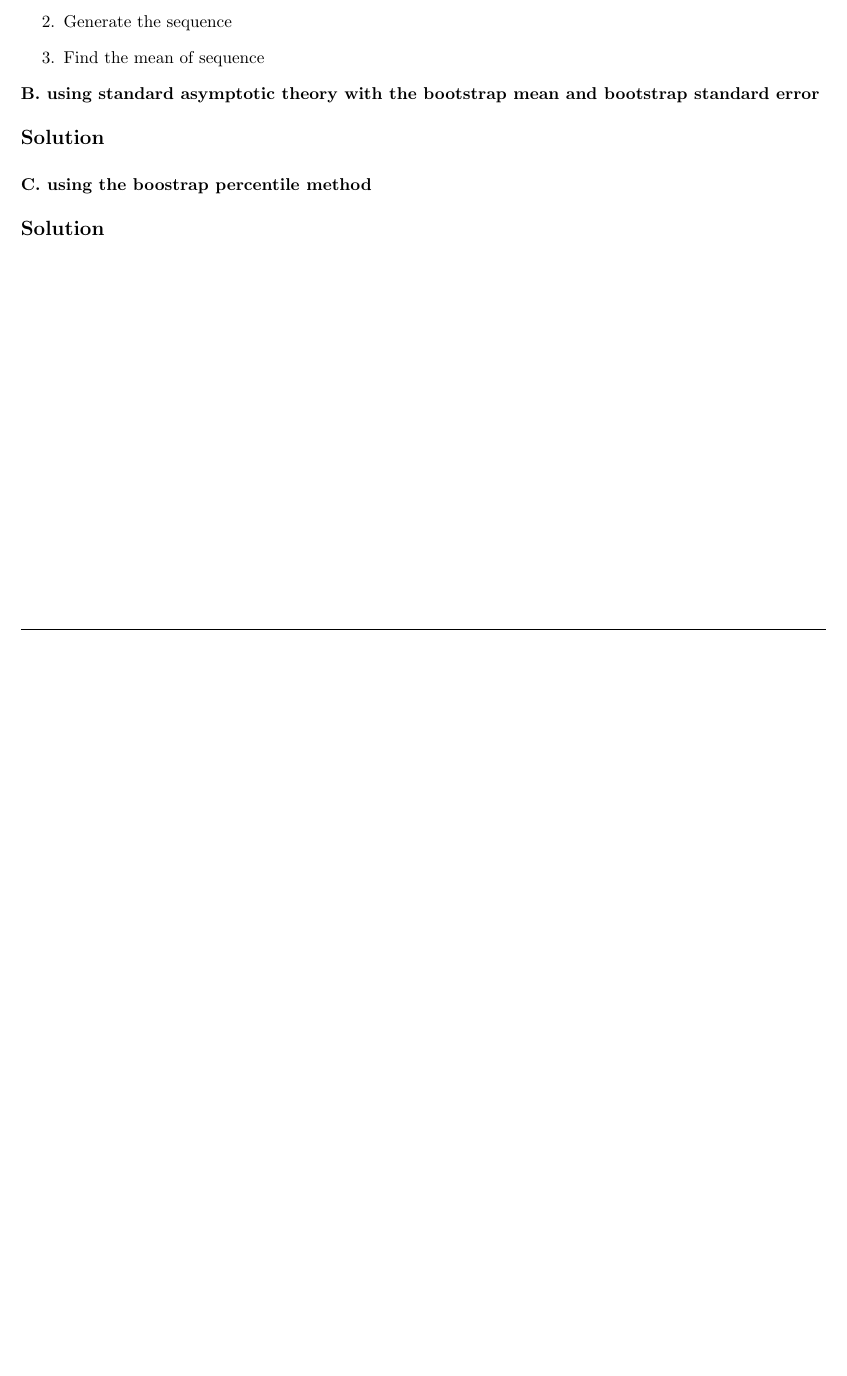
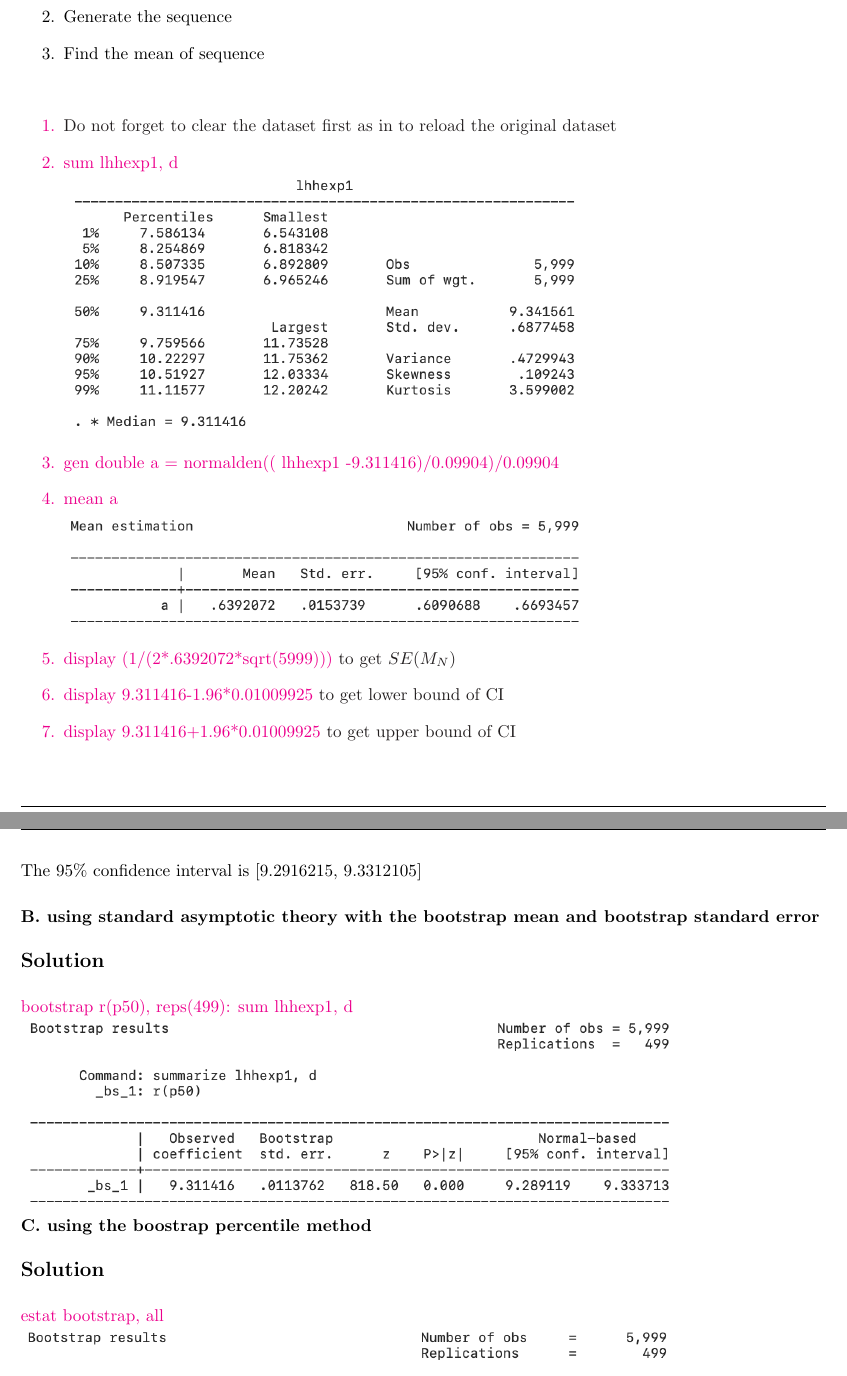
Before and after one commit to ACQian/ISEG_Advanced_Econometrics, a LaTeX problem sheet (Exercises/Exercise_9_Solution/9_Solved.tex): part of page 4 of 4 before the commit and two parts of pages 5 and 6 of 6 after it, the two joined at a grey line, cut so that both start at the same text, the shorter picture padded with empty space. Compiled offline with pdfLaTeX.

Commit message:
Updated exercise sheet 9 solutions

```diff
--- a/Exercises/Exercise_9_Solution/9_Solved.tex
+++ b/Exercises/Exercise_9_Solution/9_Solved.tex
@@ -233,16 +256,33 @@
         \item Generate the sequence
         \item Find the mean of sequence
     \end{enumerate}
+    \textcolor{Magenta}{
+        \begin{enumerate}
+            \item \textcolor{Black}{Do not forget to clear the dataset first as in to reload the original dataset}
+            \item sum lhhexp1, d\\
+                \includegraphics[scale=0.7]{Image_9/7.png}
+            \item gen double a = normalden(( lhhexp1 -9.311416)/0.09904)/0.09904
+            \item mean a\\
+                \includegraphics[scale=0.7]{Image_9/8.png}
+            \item display (1/(2*.6392072*sqrt(5999))) \textcolor{Black}{to get $SE(M_N)$}
+            \item display 9.311416-1.96*0.01009925 \textcolor{Black}{to get lower bound of CI}
+            \item display 9.311416+1.96*0.01009925 \textcolor{Black}{to get upper bound of CI}
+        \end{enumerate}}
+    The 95\% confidence interval is [9.2916215, 9.3312105]\\
 
     \textbf{B. using standard asymptotic theory with the bootstrap mean and bootstrap standard error}\\
 
     \solution\\
 
+    \textcolor{Magenta}{bootstrap r(p50), reps(499): sum lhhexp1, d}\\
+    \includegraphics[scale=0.7]{Image_9/9.png}
+
     \textbf{C. using the boostrap percentile method}\\
 
     \solution\\
 
-
+    \textcolor{Magenta}{estat bootstrap, all}\\
+    \includegraphics[scale=0.7]{Image_9/10.png}
 
 \end{homeworkProblem}
 
```
Also changed, not shown: Exercises/Exercise_9_Solution/9_Solved.pdf, Exercises/Exercise_9_Solution/Image_9/10.png (added), Exercises/Exercise_9_Solution/Image_9/5.png (added), Exercises/Exercise_9_Solution/Image_9/6.png (added), Exercises/Exercise_9_Solution/Image_9/7.png (added), Exercises/Exercise_9_Solution/Image_9/8.png (added), Exercises/Exercise_9_Solution/Image_9/9.png (added), Exercises/Exercise_9_Solution/9_Solved.tex (27 more changed lines), 4 other files.
